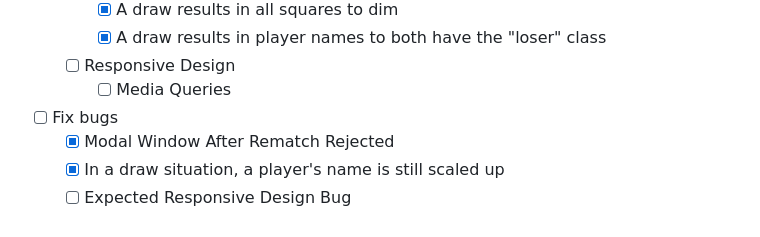
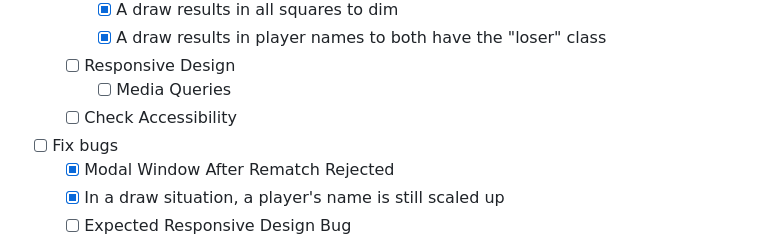
Before and after one commit to ErreurDeSyntaxe/full-stack-library-redo, a Markdown page: README.md, the part around the change. Rendered like a GitHub page.

Commit message:
Add development goal

```diff
--- a/README.md
+++ b/README.md
@@ -72,6 +72,7 @@ flowcharts, architecture, and
     - [x] A draw results in player names to both have the "loser" class
   - [ ] Responsive Design
     - [ ] Media Queries
+  - [ ] Check Accessibility
 - [ ] Fix bugs
   - [x] Modal Window After Rematch Rejected
   - [x] In a draw situation, a player's name is still scaled up
```
